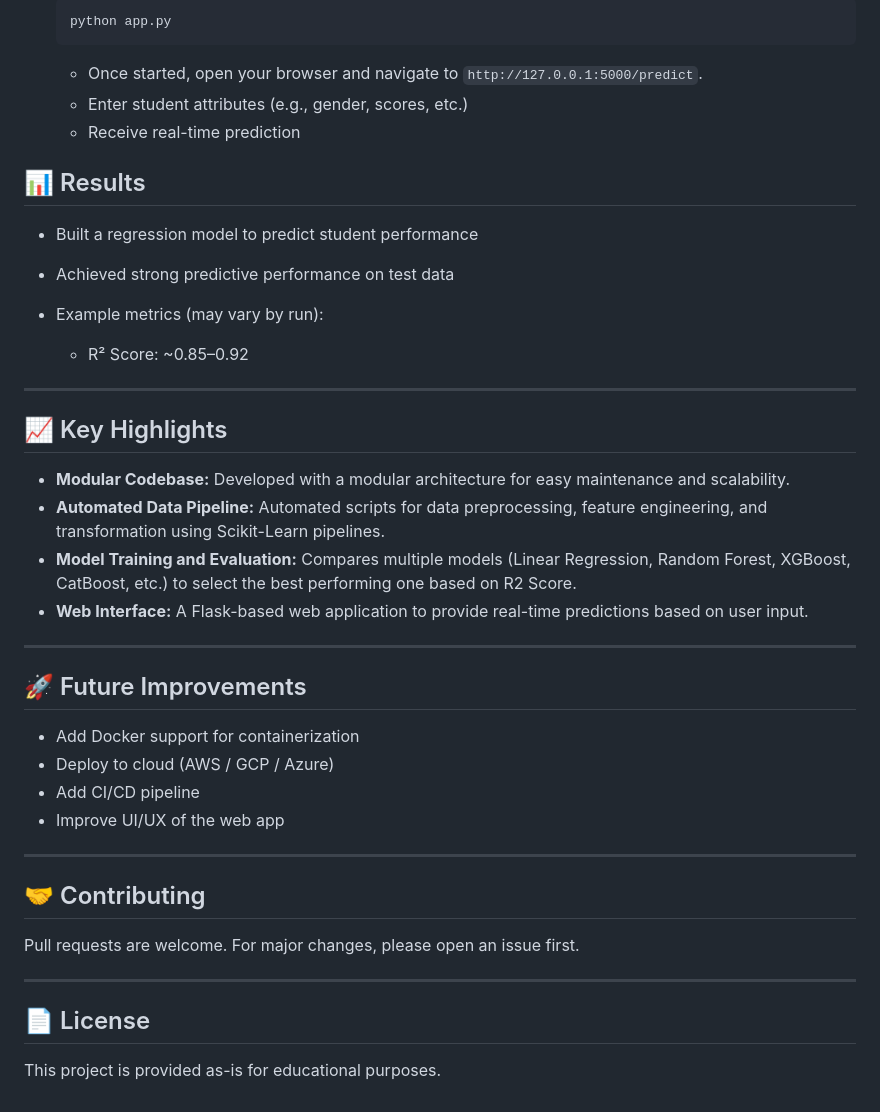
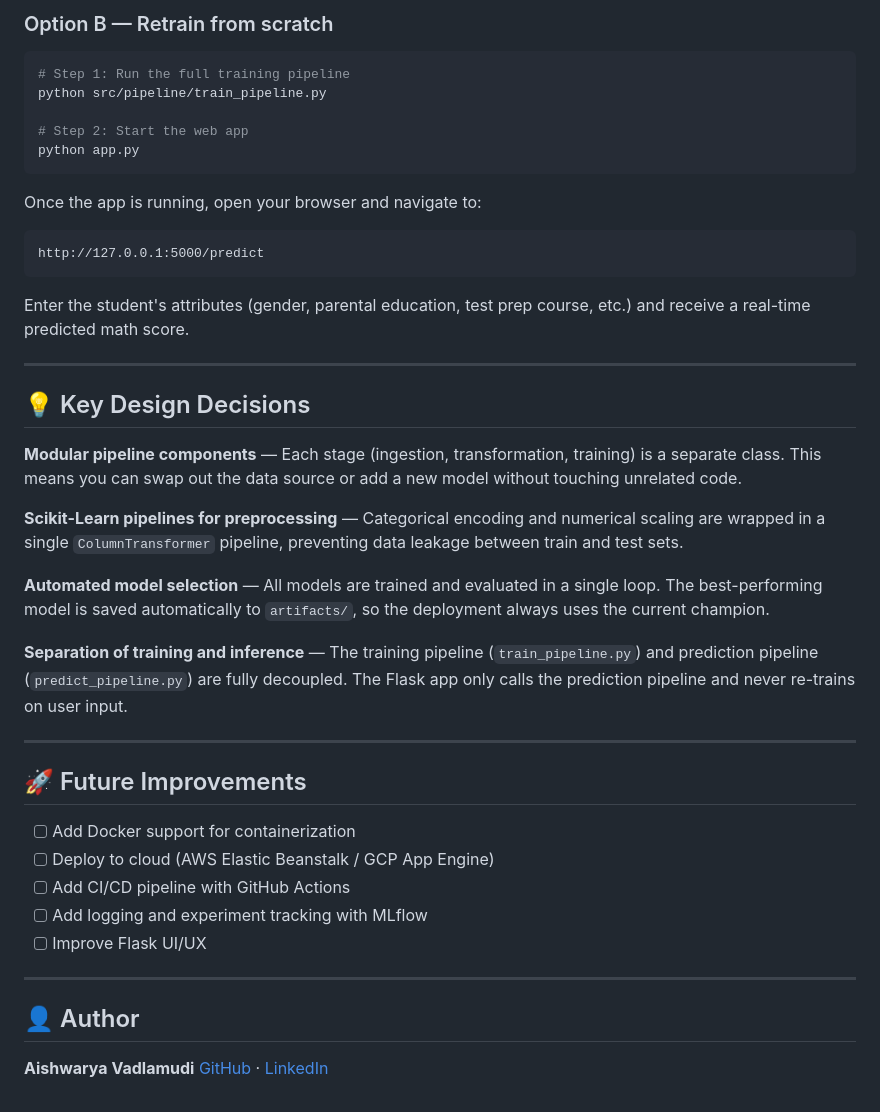
Before and after one commit to aishvadla/e2e-ml-student-perf, a Markdown page: README.md, the part around one of its changes. Drawn GitHub-style.

````diff
--- a/README.md
+++ b/README.md
@@ -113,45 +166,47 @@ pip install -r requirements.txt
 
-    ```bash
-    python app.py
-    ```
+### Option B — Retrain from scratch
 
-    - Once started, open your browser and navigate to `http://127.0.0.1:5000/predict`.
-    - Enter student attributes (e.g., gender, scores, etc.)
-    - Receive real-time prediction
+```bash
+# Step 1: Run the full training pipeline
+python src/pipeline/train_pipeline.py
 
-## 📊 Results
+# Step 2: Start the web app
+python app.py
+```
 
-* Built a regression model to predict student performance
-* Achieved strong predictive performance on test data
-* Example metrics (may vary by run):
+Once the app is running, open your browser and navigate to:
 
-  * R² Score: ~0.85–0.92
+```
+http://127.0.0.1:5000/predict
+```
+
+Enter the student's attributes (gender, parental education, test prep course, etc.) and receive a real-time predicted math score.
 
 ---
 
-## 📈 Key Highlights
+## 💡 Key Design Decisions
 
-  - **Modular Codebase:** Developed with a modular architecture for easy maintenance and scalability.
-  - **Automated Data Pipeline:** Automated scripts for data preprocessing, feature engineering, and transformation using Scikit-Learn pipelines.
-  - **Model Training and Evaluation:** Compares multiple models (Linear Regression, Random Forest, XGBoost, CatBoost, etc.) to select the best performing one based on R2 Score.
-  - **Web Interface:** A Flask-based web application to provide real-time predictions based on user input.
+**Modular pipeline components** — Each stage (ingestion, transformation, training) is a separate class. This means you can swap out the data source or add a new model without touching unrelated code.
+
+**Scikit-Learn pipelines for preprocessing** — Categorical encoding and numerical scaling are wrapped in a single `ColumnTransformer` pipeline, preventing data leakage between train and test sets.
+
+**Automated model selection** — All models are trained and evaluated in a single loop. The best-performing model is saved automatically to `artifacts/`, so the deployment always uses the current champion.
+
+**Separation of training and inference** — The training pipeline (`train_pipeline.py`) and prediction pipeline (`predict_pipeline.py`) are fully decoupled. The Flask app only calls the prediction pipeline and never re-trains on user input.
+
 ---
 
 ## 🚀 Future Improvements
 
-* Add Docker support for containerization
-* Deploy to cloud (AWS / GCP / Azure)
-* Add CI/CD pipeline
-* Improve UI/UX of the web app
+- [ ] Add Docker support for containerization
+- [ ] Deploy to cloud (AWS Elastic Beanstalk / GCP App Engine)
+- [ ] Add CI/CD pipeline with GitHub Actions
+- [ ] Add logging and experiment tracking with MLflow
+- [ ] Improve Flask UI/UX
 
 ---
 
-## 🤝 Contributing
+## 👤 Author
 
-Pull requests are welcome. For major changes, please open an issue first.
-
----
-
-## 📄 License
-
-This project is provided as-is for educational purposes.
+**Aishwarya Vadlamudi**
+[GitHub](https://github.com/aishvadla) · [LinkedIn](https://www.linkedin.com/in/aishwaryavadlamudi/)
````
Also changed, not shown: other parts of README.md (+106 -53 lines).
